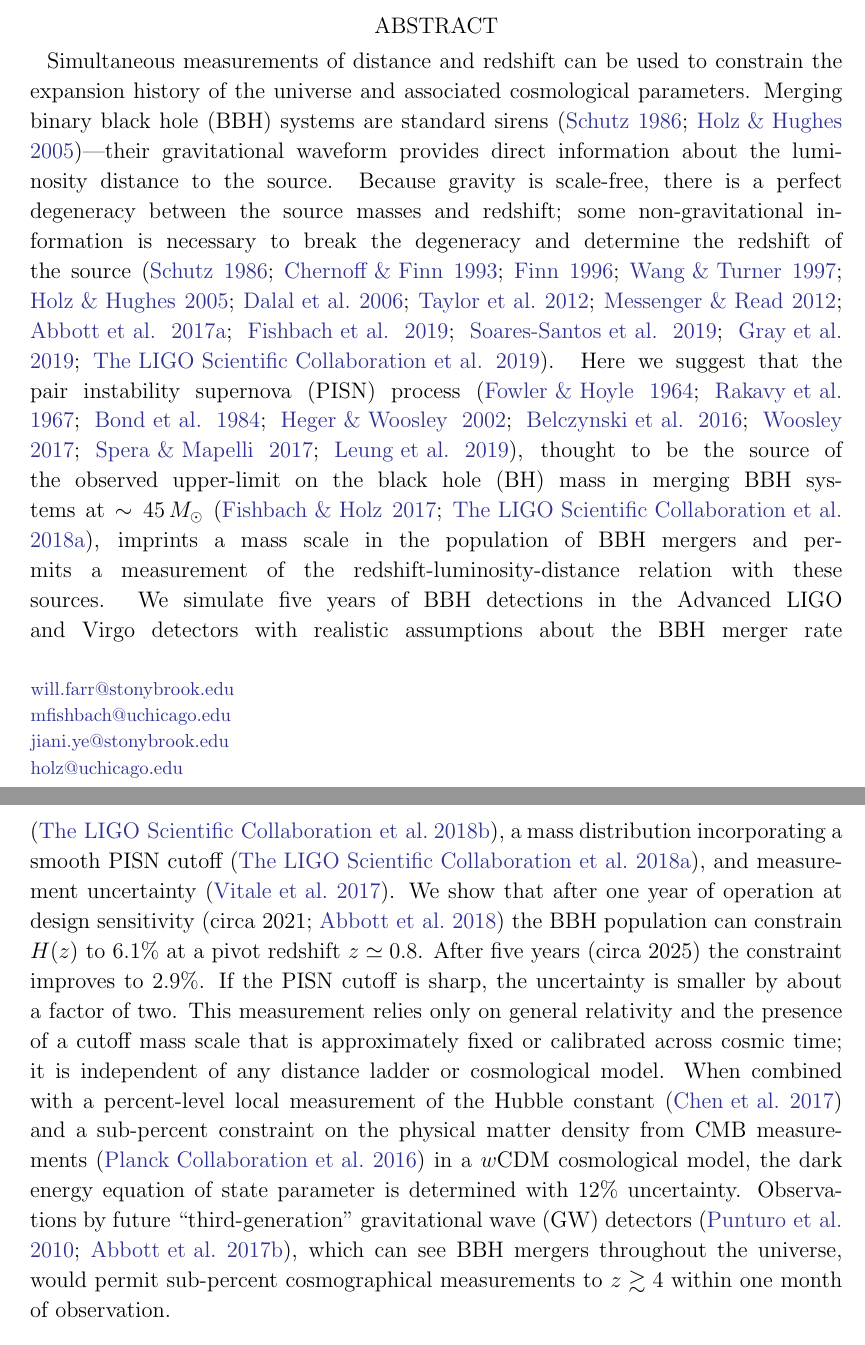
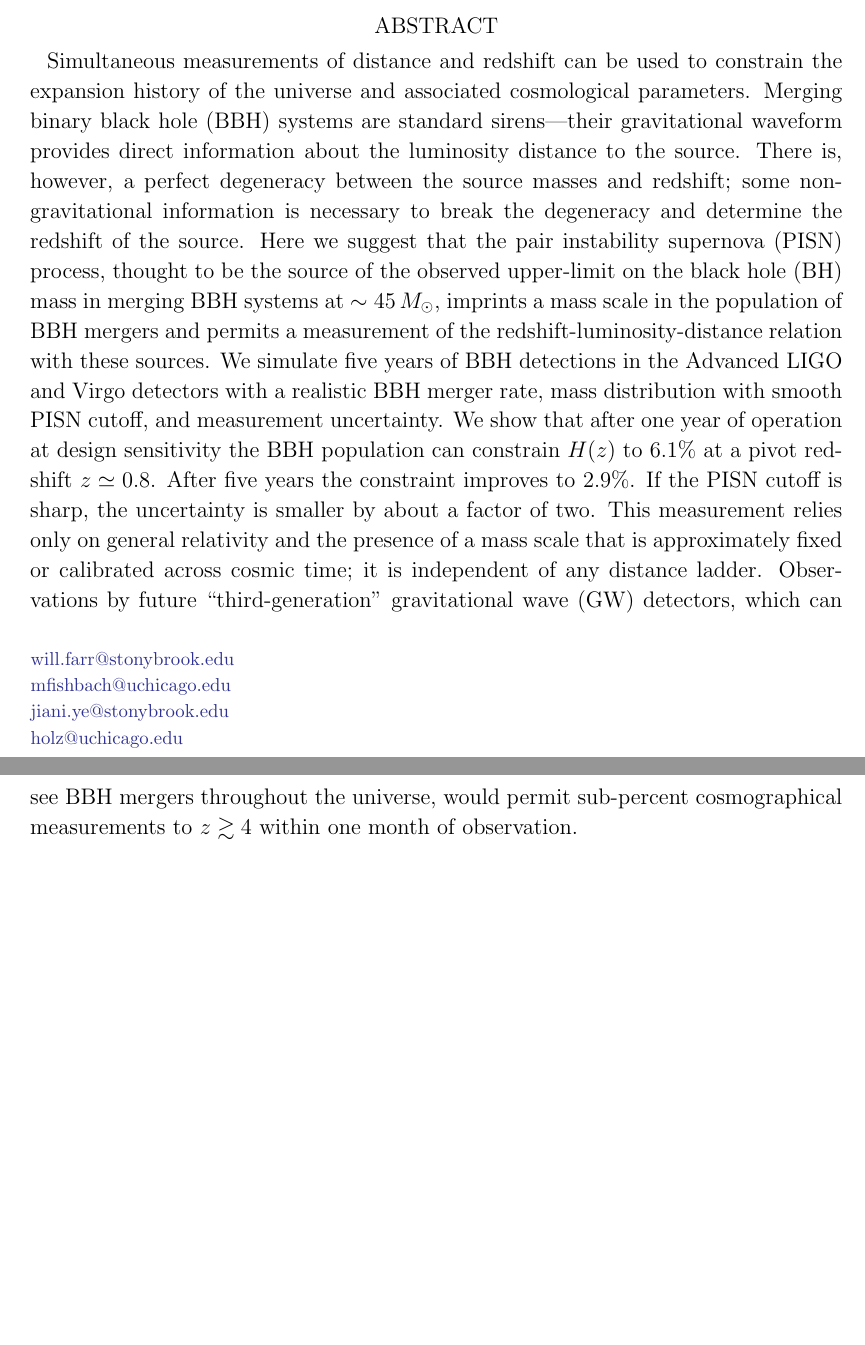
Before and after one commit to farr/PISNLineCosmography, a LaTeX paper (paper/pisn-line.tex): two parts of pages 1 and 2 of 12, joined at a grey line, cut so that both start at the same text, the shorter picture padded with empty space. Compiled offline with LaTeX, dvips and Ghostscript.

Commit message:
Reformat for ApJL.  Abstract to 250 words.

```diff
--- a/paper/pisn-line.tex
+++ b/paper/pisn-line.tex
@@ -113,39 +113,28 @@
 %
   Simultaneous measurements of distance and redshift can be used to constrain
   the expansion history of the universe and associated cosmological parameters.
-  Merging \ac{BBH} systems are standard sirens
-  \citep{Schutz1986,Holz2005}---their gravitational waveform provides direct
-  information about the luminosity distance to the source.  Because gravity is
-  scale-free, there is a perfect degeneracy between the source masses and
-  redshift; some non-gravitational information is necessary to break the
-  degeneracy and determine the redshift of the source
-  \citep{Schutz1986,Chernoff1993,Finn1996,Wang1997,Holz2005,Dalal2006,Taylor2012,Messenger2012,GW170817-H0,Fishbach2019,Soares-Santos2019,Gray2019,O2H0Statistical}.
-  Here we suggest that the \ac{PISN} process
-  \citep{Fowler1964,Rakavy1967,Bond1984,Heger2002,Belczynski2016,Woosley2017,Spera2017,Leung2019},
-  thought to be the source of the observed upper-limit on the \ac{BH} mass in
-  merging \ac{BBH} systems at $\sim \MPISN{}$ \citep{Fishbach2017,O1O2Population}, imprints a
-  mass scale in the population of \ac{BBH} mergers and permits a measurement of
-  the redshift-luminosity-distance relation with these sources.  We simulate
-  five years of \ac{BBH} detections in the Advanced LIGO and Virgo detectors
-  with realistic assumptions about the \ac{BBH} merger rate \citep{GWTC-1}, a
-  mass distribution incorporating a smooth \ac{PISN} cutoff
-  \citep{O1O2Population}, and measurement uncertainty \citep{Vitale2017}. We
-  show that after one year of operation at design sensitivity
-  \citep[circa 2021;][]{ObsScenarios} the \ac{BBH} population can constrain $H(z)$ to
+  Merging \ac{BBH} systems are standard sirens---their gravitational waveform
+  provides direct information about the luminosity distance to the source. There
+  is, however, a perfect degeneracy between the source masses and redshift; some
+  non-gravitational information is necessary to break the degeneracy and
+  determine the redshift of the source.  Here we suggest that the \ac{PISN}
+  process, thought to be the source of the observed upper-limit on the \ac{BH}
+  mass in merging \ac{BBH} systems at $\sim \MPISN{}$, imprints a mass scale in
+  the population of \ac{BBH} mergers and permits a measurement of the
+  redshift-luminosity-distance relation with these sources.  We simulate five
+  years of \ac{BBH} detections in the Advanced LIGO and Virgo detectors with a
+  realistic \ac{BBH} merger rate, mass distribution with smooth \ac{PISN}
+  cutoff, and measurement uncertainty. We show that after one year of operation
+  at design sensitivity the \ac{BBH} population can constrain $H(z)$ to
   $\SigmaHPvtOneYear$ at a pivot redshift $z \simeq \zpivot$.  After five years
-  (circa 2025) the constraint improves to $\SigmaHPvtFiveYear$. If the \ac{PISN}
-  cutoff is sharp, the uncertainty is smaller by about a factor of two.  This
-  measurement relies only on general relativity and the presence of a cutoff
-  mass scale that is approximately fixed or calibrated across cosmic time; it is
-  independent of any distance ladder or cosmological model. When combined with a
-  percent-level local measurement of the Hubble constant \citep{Chen2017} and a
-  sub-percent constraint on the physical matter density from CMB measurements
-  \citep{Planck2016} in a $w\mathrm{CDM}$ cosmological model, the dark energy
-  equation of state parameter is determined with $\SigmawDEFiveYear$
-  uncertainty. Observations by future ``third-generation'' \ac{GW} detectors
-  \citep{Punturo2010,CosmicExplorer}, which can see \ac{BBH} mergers throughout
-  the universe, would permit sub-percent cosmographical measurements to $z
-  \gtrsim 4$ within one month of observation.
+  the constraint improves to $\SigmaHPvtFiveYear$. If the \ac{PISN} cutoff is
+  sharp, the uncertainty is smaller by about a factor of two.  This measurement
+  relies only on general relativity and the presence of a mass scale that is
+  approximately fixed or calibrated across cosmic time; it is independent of any
+  distance ladder. Observations by future ``third-generation'' \ac{GW}
+  detectors, which can see \ac{BBH} mergers throughout the universe, would
+  permit sub-percent cosmographical measurements to $z \gtrsim 4$ within one
+  month of observation.
 %
 \end{abstract}
 
```
